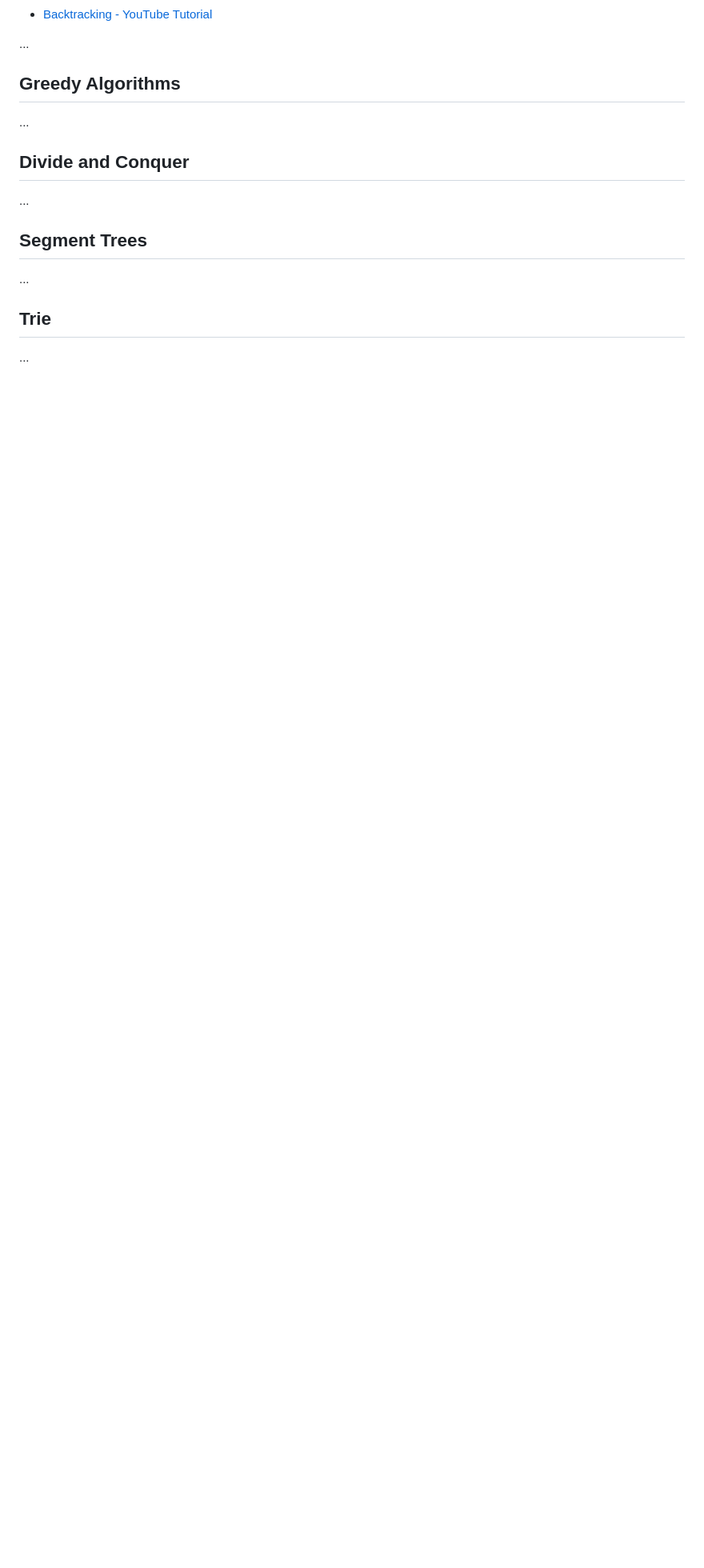
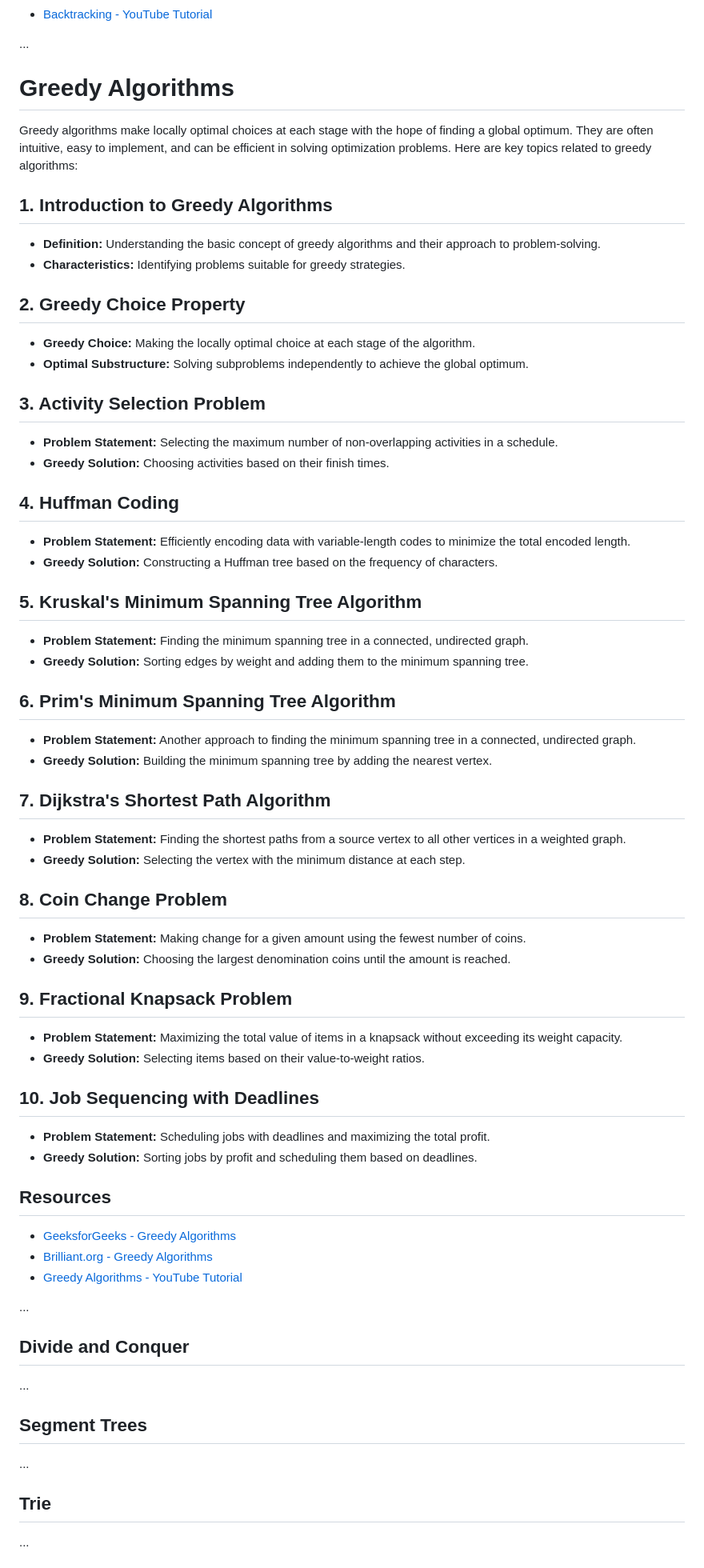
Before and after one commit to sumansingh226/DSA-AlgorithmsWithJavaScript, a Markdown page: README.md, the part around the change. Shown at 80% size. GitHub-like rendering; blank space fills up the shorter version.

Commit message:
define readme.md topic  for greedy algorithms

```diff
--- a/README.md
+++ b/README.md
@@ -971,7 +971,65 @@ Backtracking is a general algorithmic technique for solving problems that increm
 
 ...
 
-## Greedy Algorithms
+# Greedy Algorithms
+
+Greedy algorithms make locally optimal choices at each stage with the hope of finding a global optimum. They are often intuitive, easy to implement, and can be efficient in solving optimization problems. Here are key topics related to greedy algorithms:
+
+## 1. Introduction to Greedy Algorithms
+
+- **Definition:** Understanding the basic concept of greedy algorithms and their approach to problem-solving.
+- **Characteristics:** Identifying problems suitable for greedy strategies.
+
+## 2. Greedy Choice Property
+
+- **Greedy Choice:** Making the locally optimal choice at each stage of the algorithm.
+- **Optimal Substructure:** Solving subproblems independently to achieve the global optimum.
+
+## 3. Activity Selection Problem
+
+- **Problem Statement:** Selecting the maximum number of non-overlapping activities in a schedule.
+- **Greedy Solution:** Choosing activities based on their finish times.
+
+## 4. Huffman Coding
+
+- **Problem Statement:** Efficiently encoding data with variable-length codes to minimize the total encoded length.
+- **Greedy Solution:** Constructing a Huffman tree based on the frequency of characters.
+
+## 5. Kruskal's Minimum Spanning Tree Algorithm
+
+- **Problem Statement:** Finding the minimum spanning tree in a connected, undirected graph.
+- **Greedy Solution:** Sorting edges by weight and adding them to the minimum spanning tree.
+
+## 6. Prim's Minimum Spanning Tree Algorithm
+
+- **Problem Statement:** Another approach to finding the minimum spanning tree in a connected, undirected graph.
+- **Greedy Solution:** Building the minimum spanning tree by adding the nearest vertex.
+
+## 7. Dijkstra's Shortest Path Algorithm
+
+- **Problem Statement:** Finding the shortest paths from a source vertex to all other vertices in a weighted graph.
+- **Greedy Solution:** Selecting the vertex with the minimum distance at each step.
+
+## 8. Coin Change Problem
+
+- **Problem Statement:** Making change for a given amount using the fewest number of coins.
+- **Greedy Solution:** Choosing the largest denomination coins until the amount is reached.
+
+## 9. Fractional Knapsack Problem
+
+- **Problem Statement:** Maximizing the total value of items in a knapsack without exceeding its weight capacity.
+- **Greedy Solution:** Selecting items based on their value-to-weight ratios.
+
+## 10. Job Sequencing with Deadlines
+
+- **Problem Statement:** Scheduling jobs with deadlines and maximizing the total profit.
+- **Greedy Solution:** Sorting jobs by profit and scheduling them based on deadlines.
+
+## Resources
+
+- [GeeksforGeeks - Greedy Algorithms](https://www.geeksforgeeks.org/greedy-algorithms/)
+- [Brilliant.org - Greedy Algorithms](https://brilliant.org/wiki/greedy-algorithm/)
+- [Greedy Algorithms - YouTube Tutorial](https://www.youtube.com/watch?v=wT1dti0vY4E)
 
 ...
 
```
